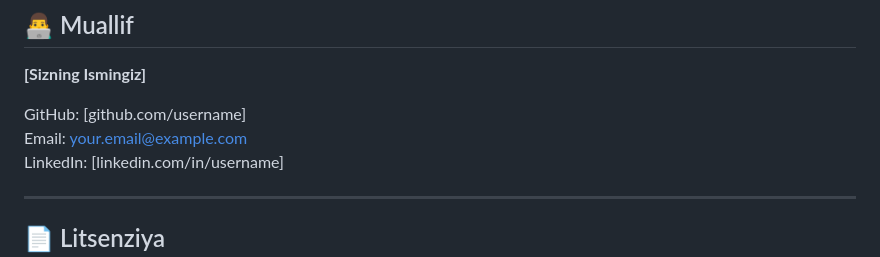
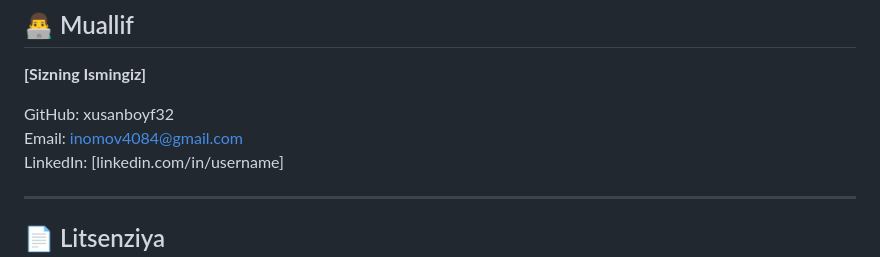
Before and after one commit to xusanboyf32/newqueque, a Markdown page: README.md, the part around the change. Rendered like a GitHub page.

```diff
--- a/README.md
+++ b/README.md
@@ -163,8 +163,8 @@ Haqiqiy bemorlar va doktorlar uchun ishlab chiqilgan va test qilingan
 
 **[Sizning Ismingiz]**
 
-GitHub: [github.com/username]
-Email: your.email@example.com
+GitHub: xusanboyf32
+Email: inomov4084@gmail.com
 LinkedIn: [linkedin.com/in/username]
 
 ---
```
